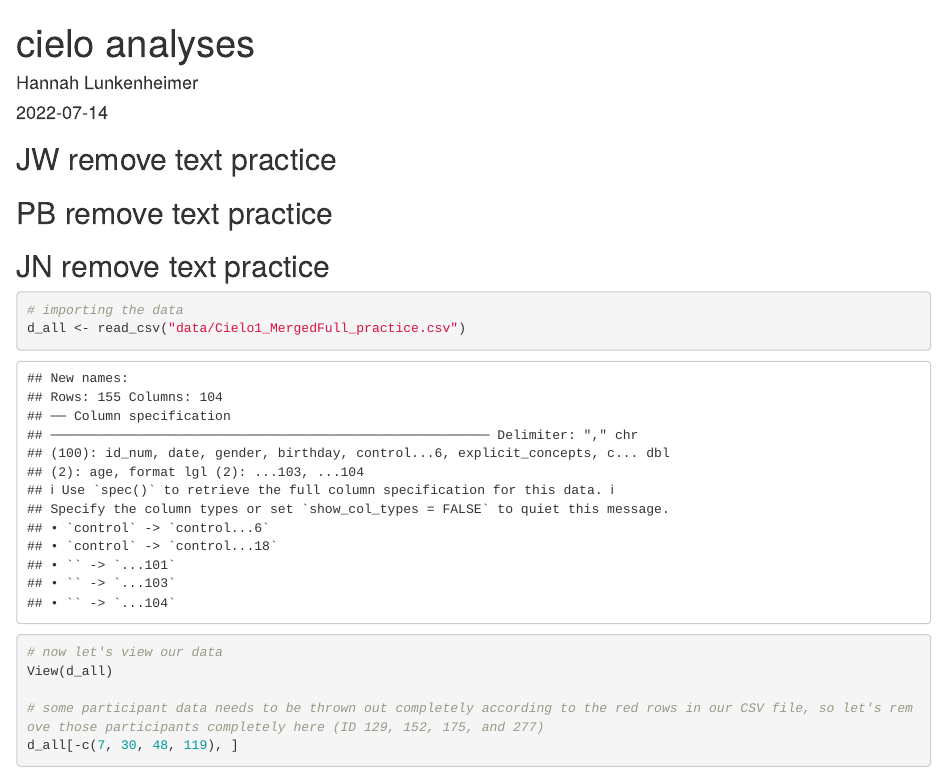
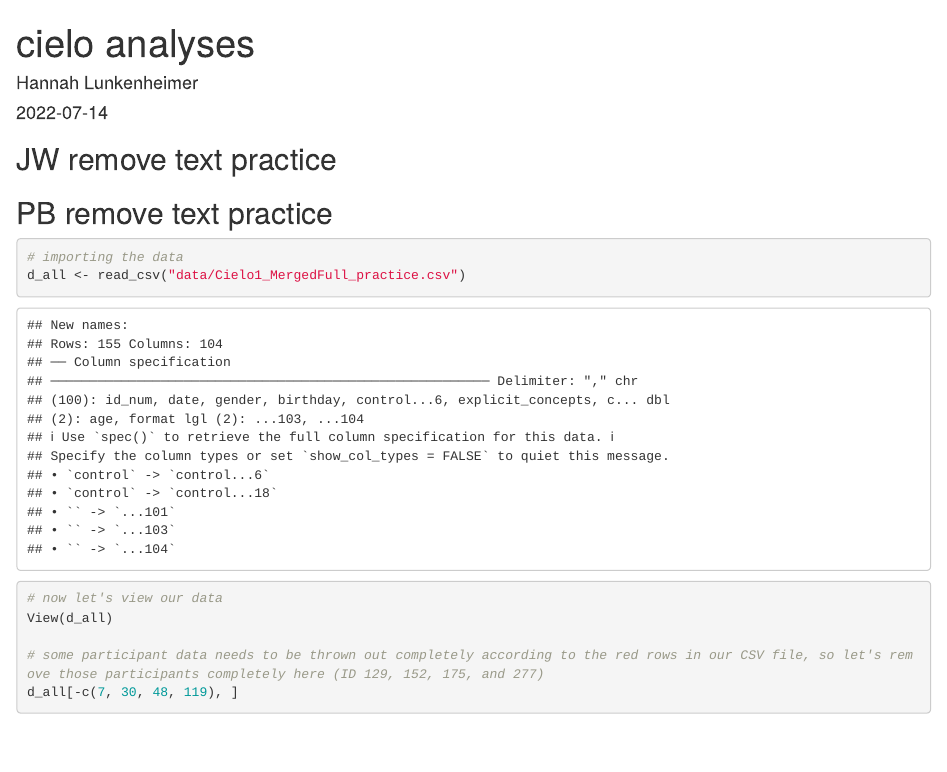
Before and after one commit to hannahlunkenheimer/cielo, an R Markdown document (analyses_cielo.Rmd): the page in a window 1100 px wide, from its top. Rendered offline with R 4.5, knitr and Pandoc, with nearby package versions; code that draws random numbers runs with fixed seeds of ours; some code elsewhere in the file could not run offline.

Commit message:
deleted practice text

````diff
--- a/analyses_cielo.Rmd
+++ b/analyses_cielo.Rmd
@@ -37,7 +37,7 @@ library(readr)
 
 ## PB remove text practice
 
-## JN remove text practice
+
 
 ```{r importing the data}
 # importing the data
````
